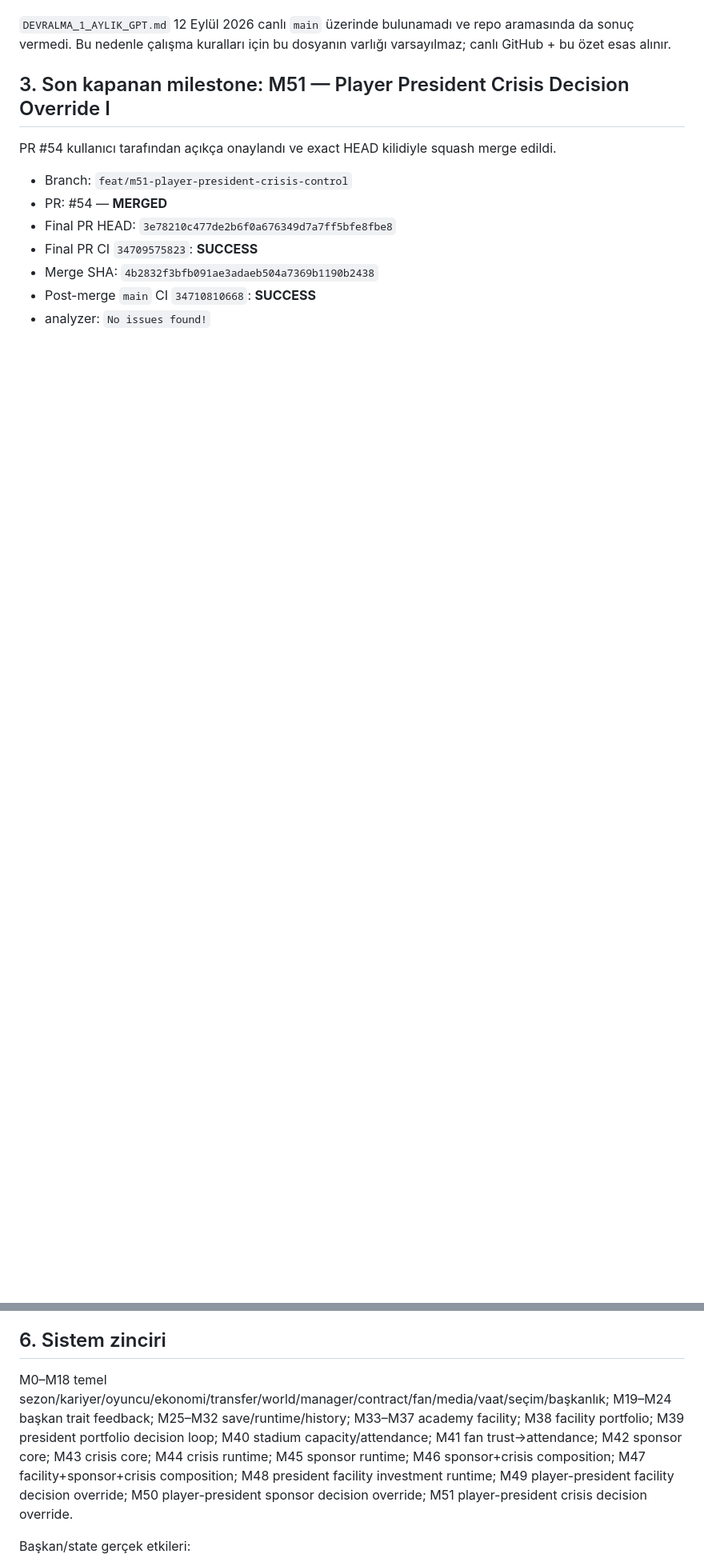
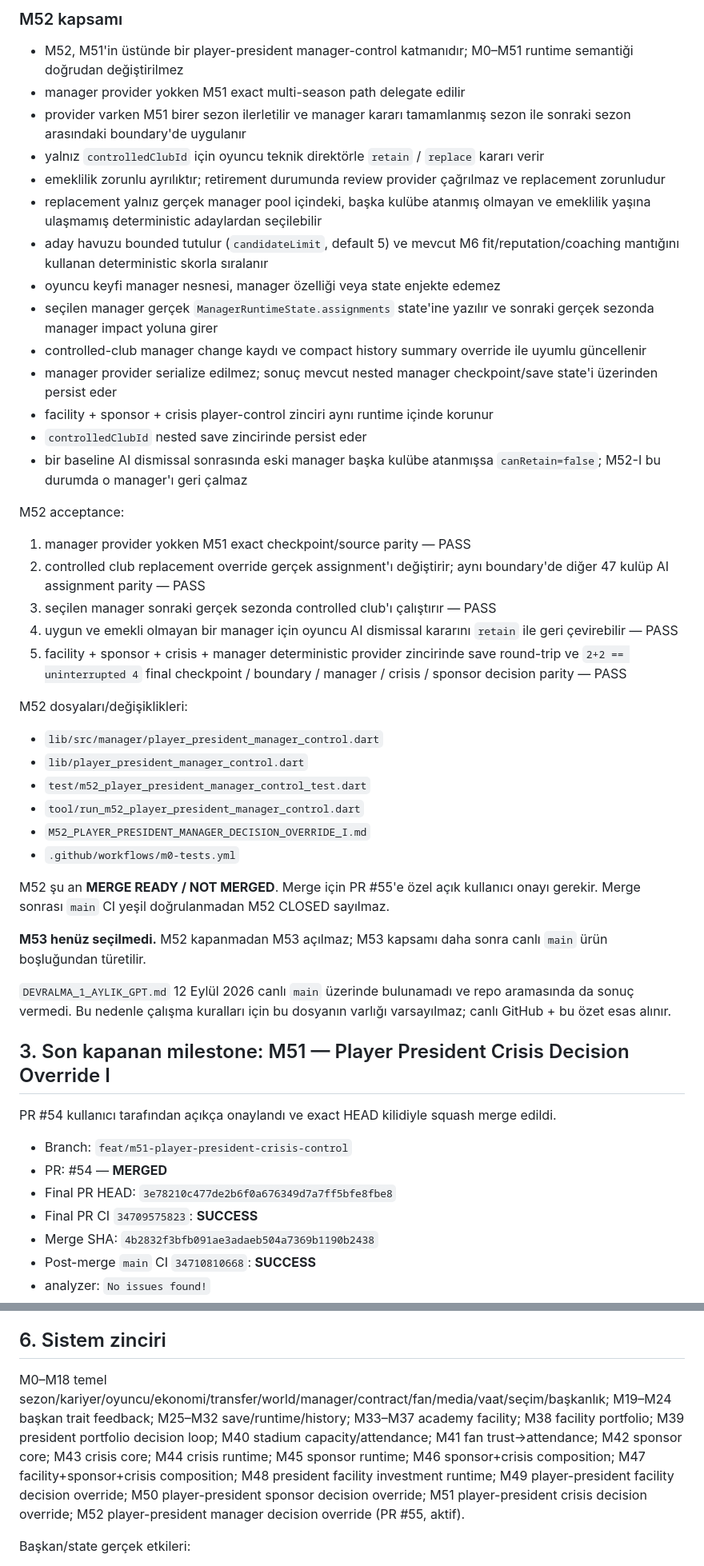
Before and after one commit to ZMilaStudio/futbol-baskanlik-simulatoru, a Markdown page: GENEL_PROJE_OZETI.md, 2 parts joined by grey strips. Shown at 80% size. Rendered like a GitHub page; blank space fills up the shorter version.

```diff
--- a/GENEL_PROJE_OZETI.md
+++ b/GENEL_PROJE_OZETI.md
@@ -35,3 +81,38 @@ Aktif milestone yok. **M52 henüz seçilmedi.** Yeni milestone seçmeden önce c
+### M52 kapsamı
+
+- M52, M51'in üstünde bir player-president manager-control katmanıdır; M0–M51 runtime semantiği doğrudan değiştirilmez
+- manager provider yokken M51 exact multi-season path delegate edilir
+- provider varken M51 birer sezon ilerletilir ve manager kararı tamamlanmış sezon ile sonraki sezon arasındaki boundary'de uygulanır
+- yalnız `controlledClubId` için oyuncu teknik direktörle `retain` / `replace` kararı verir
+- emeklilik zorunlu ayrılıktır; retirement durumunda review provider çağrılmaz ve replacement zorunludur
+- replacement yalnız gerçek manager pool içindeki, başka kulübe atanmış olmayan ve emeklilik yaşına ulaşmamış deterministic adaylardan seçilebilir
+- aday havuzu bounded tutulur (`candidateLimit`, default 5) ve mevcut M6 fit/reputation/coaching mantığını kullanan deterministic skorla sıralanır
+- oyuncu keyfi manager nesnesi, manager özelliği veya state enjekte edemez
+- seçilen manager gerçek `ManagerRuntimeState.assignments` state'ine yazılır ve sonraki gerçek sezonda manager impact yoluna girer
+- controlled-club manager change kaydı ve compact history summary override ile uyumlu güncellenir
+- manager provider serialize edilmez; sonuç mevcut nested manager checkpoint/save state'i üzerinden persist eder
+- facility + sponsor + crisis player-control zinciri aynı runtime içinde korunur
+- `controlledClubId` nested save zincirinde persist eder
+- bir baseline AI dismissal sonrasında eski manager başka kulübe atanmışsa `canRetain=false`; M52-I bu durumda o manager'ı geri çalmaz
+
+M52 acceptance:
+1. manager provider yokken M51 exact checkpoint/source parity — PASS
+2. controlled club replacement override gerçek assignment'ı değiştirir; aynı boundary'de diğer 47 kulüp AI assignment parity — PASS
+3. seçilen manager sonraki gerçek sezonda controlled club'ı çalıştırır — PASS
+4. uygun ve emekli olmayan bir manager için oyuncu AI dismissal kararını `retain` ile geri çevirebilir — PASS
+5. facility + sponsor + crisis + manager deterministic provider zincirinde save round-trip ve `2+2 == uninterrupted 4` final checkpoint / boundary / manager / crisis / sponsor decision parity — PASS
+
+M52 dosyaları/değişiklikleri:
+- `lib/src/manager/player_president_manager_control.dart`
+- `lib/player_president_manager_control.dart`
+- `test/m52_player_president_manager_control_test.dart`
+- `tool/run_m52_player_president_manager_control.dart`
+- `M52_PLAYER_PRESIDENT_MANAGER_DECISION_OVERRIDE_I.md`
+- `.github/workflows/m0-tests.yml`
+
+M52 şu an **MERGE READY / NOT MERGED**. Merge için PR #55'e özel açık kullanıcı onayı gerekir. Merge sonrası `main` CI yeşil doğrulanmadan M52 CLOSED sayılmaz.
+
+**M53 henüz seçilmedi.** M52 kapanmadan M53 açılmaz; M53 kapsamı daha sonra canlı `main` ürün boşluğundan türetilir.
 
 `DEVRALMA_1_AYLIK_GPT.md` 12 Eylül 2026 canlı `main` üzerinde bulunamadı ve repo aramasında da sonuç vermedi. Bu nedenle çalışma kuralları için bu dosyanın varlığı varsayılmaz; canlı GitHub + bu özet esas alınır.
 
@@ -187,7 +268,7 @@ PR #45 merge `2868d725c4ba68601a732d98b913195d3c58a4a3`; post-merge CI `34660280
 
 ## 6. Sistem zinciri
 
-M0–M18 temel sezon/kariyer/oyuncu/ekonomi/transfer/world/manager/contract/fan/media/vaat/seçim/başkanlık; M19–M24 başkan trait feedback; M25–M32 save/runtime/history; M33–M37 academy facility; M38 facility portfolio; M39 president portfolio decision loop; M40 stadium capacity/attendance; M41 fan trust→attendance; M42 sponsor core; M43 crisis core; M44 crisis runtime; M45 sponsor runtime; M46 sponsor+crisis composition; M47 facility+sponsor+crisis composition; M48 president facility investment runtime; M49 player-president facility decision override; M50 player-president sponsor decision override; M51 player-president crisis decision override.
+M0–M18 temel sezon/kariyer/oyuncu/ekonomi/transfer/world/manager/contract/fan/media/vaat/seçim/başkanlık; M19–M24 başkan trait feedback; M25–M32 save/runtime/history; M33–M37 academy facility; M38 facility portfolio; M39 president portfolio decision loop; M40 stadium capacity/attendance; M41 fan trust→attendance; M42 sponsor core; M43 crisis core; M44 crisis runtime; M45 sponsor runtime; M46 sponsor+crisis composition; M47 facility+sponsor+crisis composition; M48 president facility investment runtime; M49 player-president facility decision override; M50 player-president sponsor decision override; M51 player-president crisis decision override; M52 player-president manager decision override (PR #55, aktif).
 
 Başkan/state gerçek etkileri:
 - `managerPatience`: manager dismissal + training priority + crisis response
```
Also changed, not shown: other parts of GENEL_PROJE_OZETI.md (+48 -1 lines).
